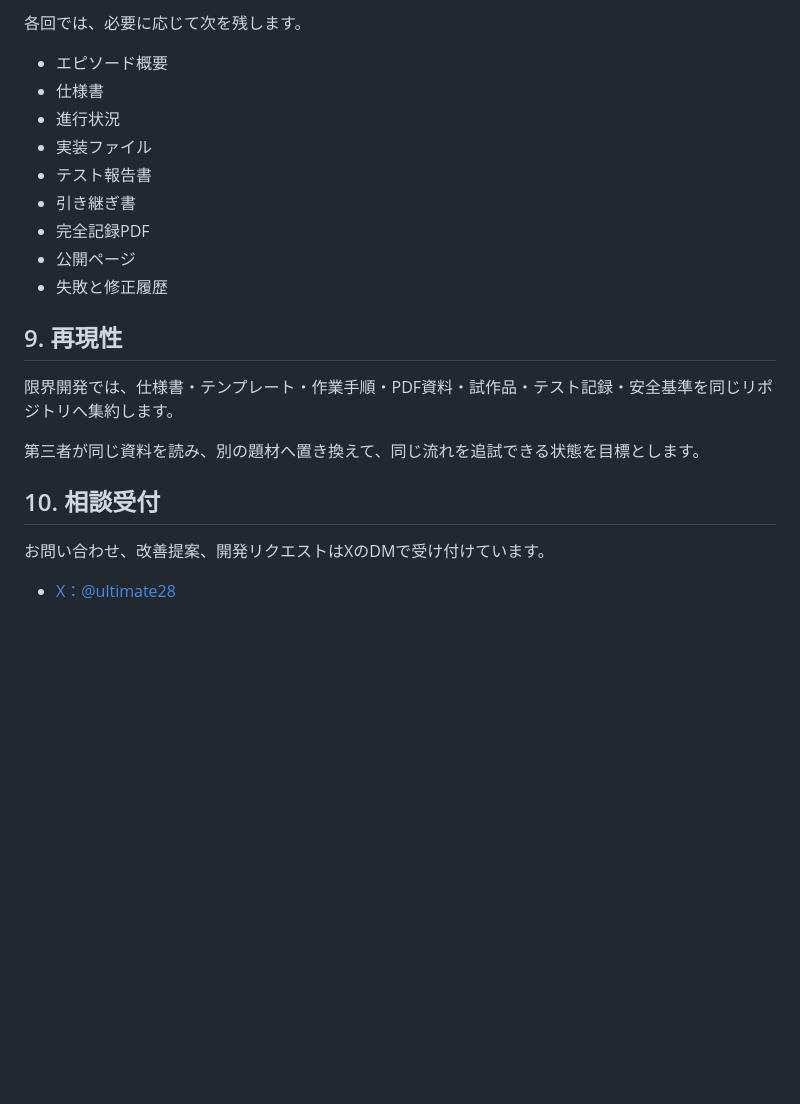
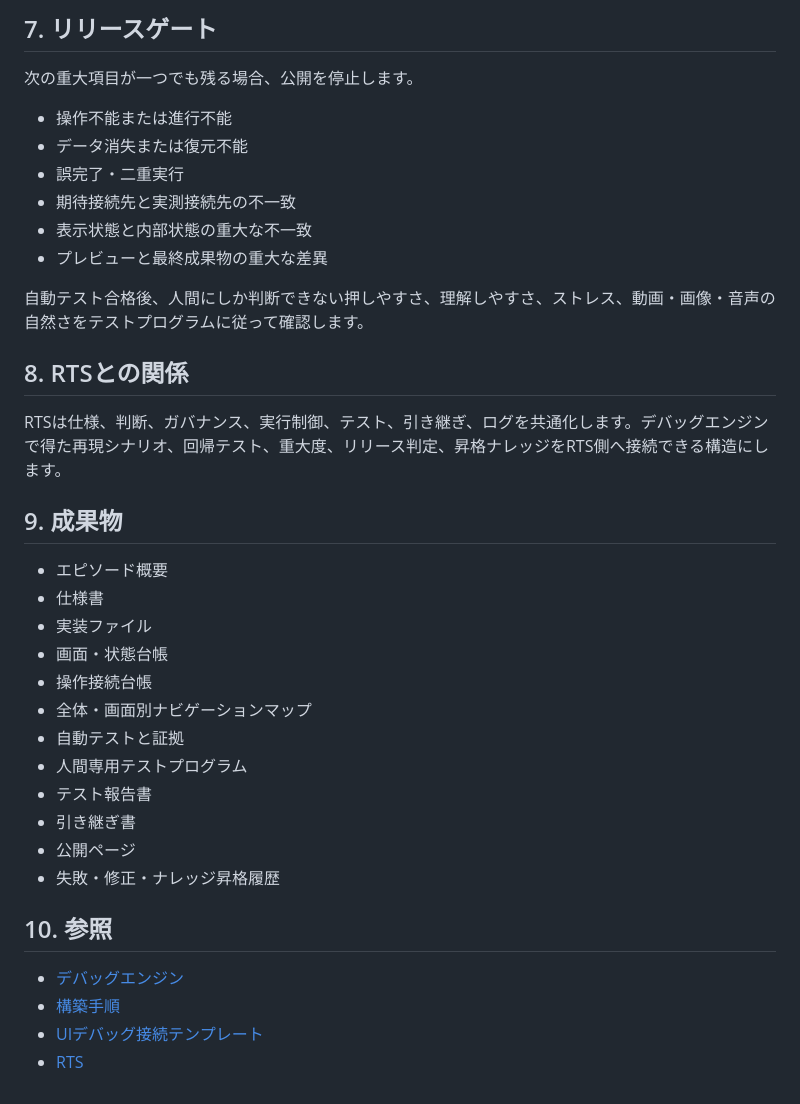
Before and after one commit to nobutakayamauchi/RS-AI-limit-development, a Markdown page: docs/specification.md, the part around one of its changes. Rendered like a GitHub page; blank space fills up the shorter version.

```diff
--- a/docs/specification.md
+++ b/docs/specification.md
@@ -74,24 +70,39 @@ RTSは、限界開発を回すための共通開発基盤です。
 
-各回では、必要に応じて次を残します。
+## 7. リリースゲート
+
+次の重大項目が一つでも残る場合、公開を停止します。
+
+- 操作不能または進行不能
+- データ消失または復元不能
+- 誤完了・二重実行
+- 期待接続先と実測接続先の不一致
+- 表示状態と内部状態の重大な不一致
+- プレビューと最終成果物の重大な差異
+
+自動テスト合格後、人間にしか判断できない押しやすさ、理解しやすさ、ストレス、動画・画像・音声の自然さをテストプログラムに従って確認します。
+
+## 8. RTSとの関係
+
+RTSは仕様、判断、ガバナンス、実行制御、テスト、引き継ぎ、ログを共通化します。デバッグエンジンで得た再現シナリオ、回帰テスト、重大度、リリース判定、昇格ナレッジをRTS側へ接続できる構造にします。
+
+## 9. 成果物
 
 - エピソード概要
 - 仕様書
-- 進行状況
 - 実装ファイル
+- 画面・状態台帳
+- 操作接続台帳
+- 全体・画面別ナビゲーションマップ
+- 自動テストと証拠
+- 人間専用テストプログラム
 - テスト報告書
 - 引き継ぎ書
-- 完全記録PDF
 - 公開ページ
-- 失敗と修正履歴
+- 失敗・修正・ナレッジ昇格履歴
 
-## 9. 再現性
+## 10. 参照
 
-限界開発では、仕様書・テンプレート・作業手順・PDF資料・試作品・テスト記録・安全基準を同じリポジトリへ集約します。
-
-第三者が同じ資料を読み、別の題材へ置き換えて、同じ流れを追試できる状態を目標とします。
-
-## 10. 相談受付
-
-お問い合わせ、改善提案、開発リクエストはXのDMで受け付けています。
-
-- [X：@ultimate28](https://x.com/ultimate28)
+- [デバッグエンジン](./debug-engine.md)
+- [構築手順](./build-guide.md)
+- [UIデバッグ接続テンプレート](../templates/ui-debug-integration-template.md)
+- [RTS](https://github.com/nobutakayamauchi/RTS)
```
Also changed, not shown: other parts of docs/specification.md (+45 -49 lines).
